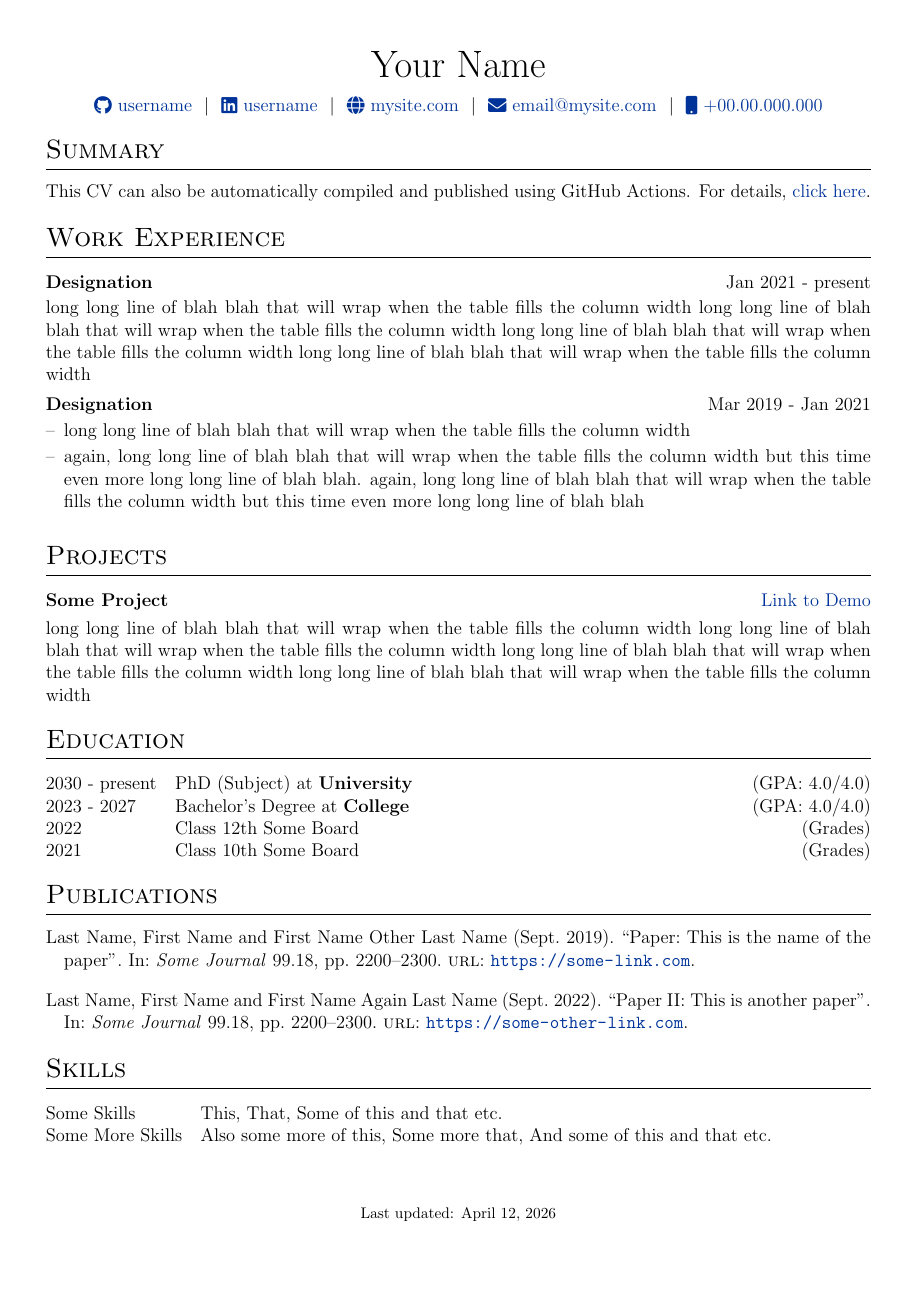
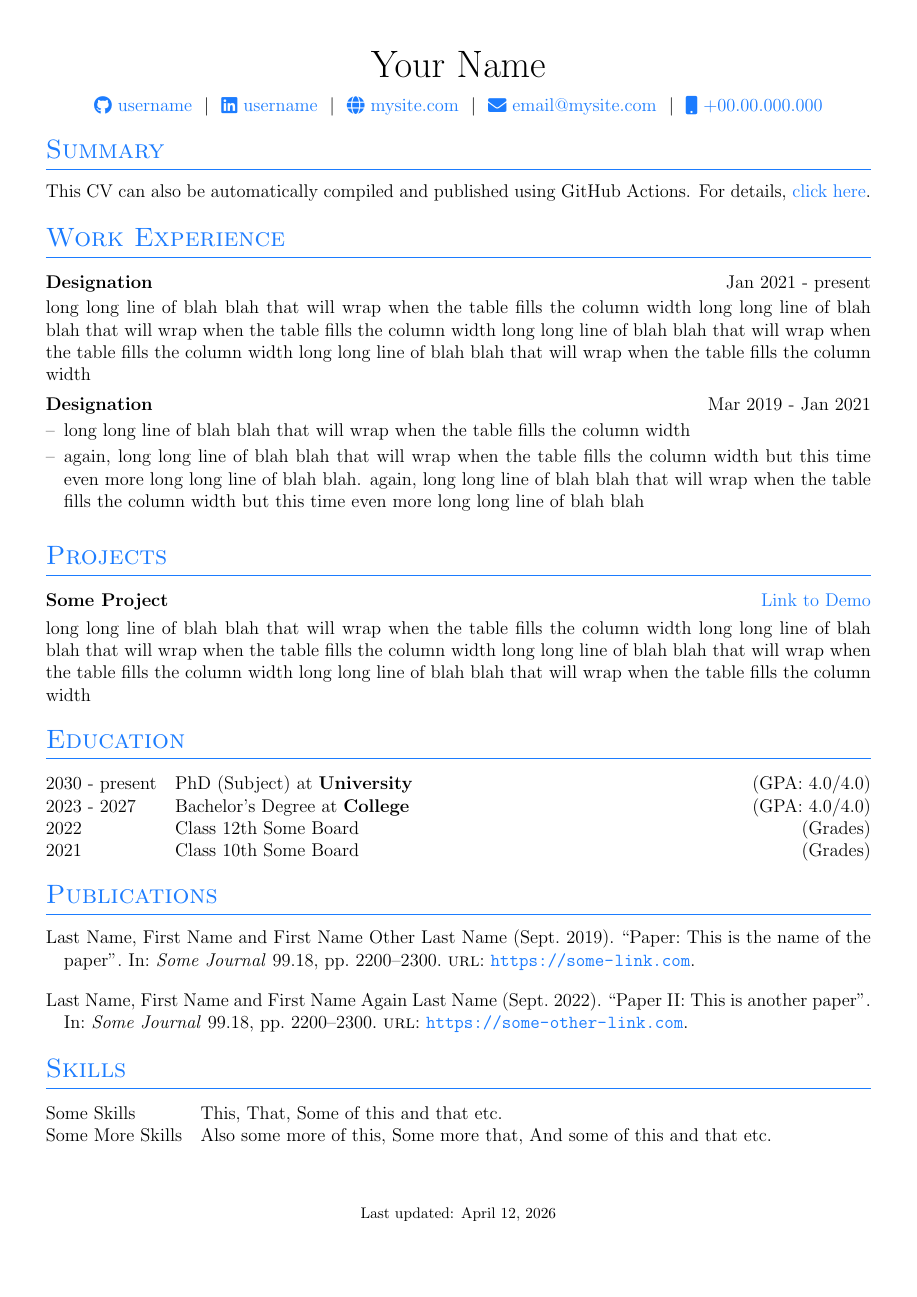
Before and after one commit to kinghua0629/myCV, a LaTeX CV (cv.tex): the whole page. Compiled offline with pdfLaTeX.

Commit message:
Change link colour definition in CV document

```diff
--- a/cv.tex
+++ b/cv.tex
@@ -78,7 +78,7 @@
 
 %CV Sections inspired by:
 %http://stefano.italians.nl/archives/26
-\titleformat{\section}{\Large\scshape\raggedright}{}{0em}{}[\titlerule]
+\titleformat{\section}{\Large\scshape\raggedright\color{linkcolour}}{}{0em}{}[\titlerule]
 \titlespacing{\section}{0pt}{10pt}{10pt}
 
 %for publications
@@ -86,7 +86,7 @@
 
 %Setup hyperref package, and colours for links
 \usepackage[unicode, draft=false]{hyperref}
-\definecolor{linkcolour}{rgb}{0,0.2,0.6}
+\definecolor{linkcolour}{RGB}{28 124 255}
 \hypersetup{colorlinks,breaklinks,urlcolor=linkcolour,linkcolor=linkcolour}
 \addbibresource{citations.bib}
 \setlength\bibitemsep{1em}
```
